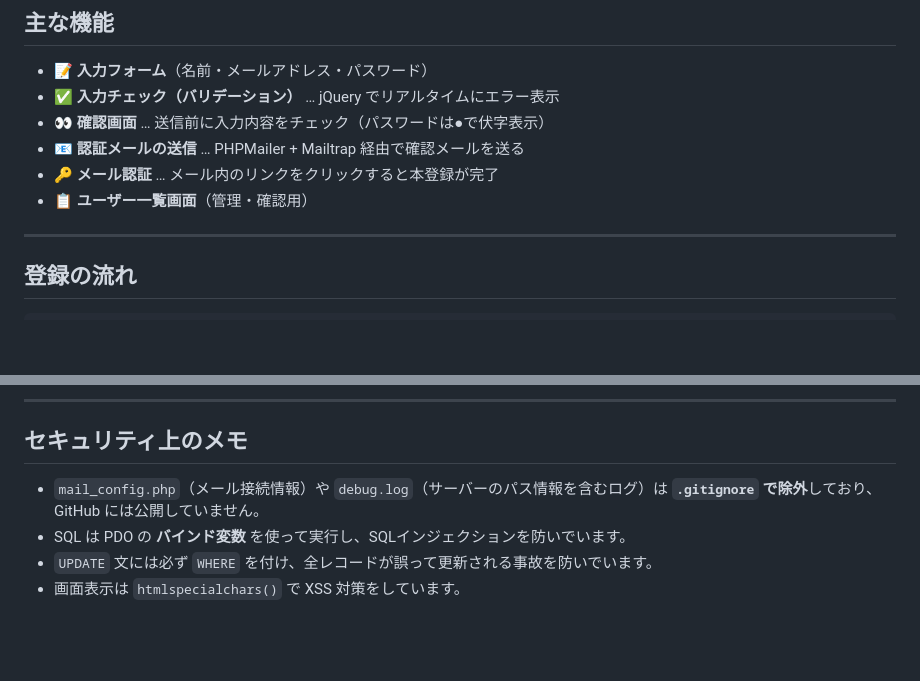
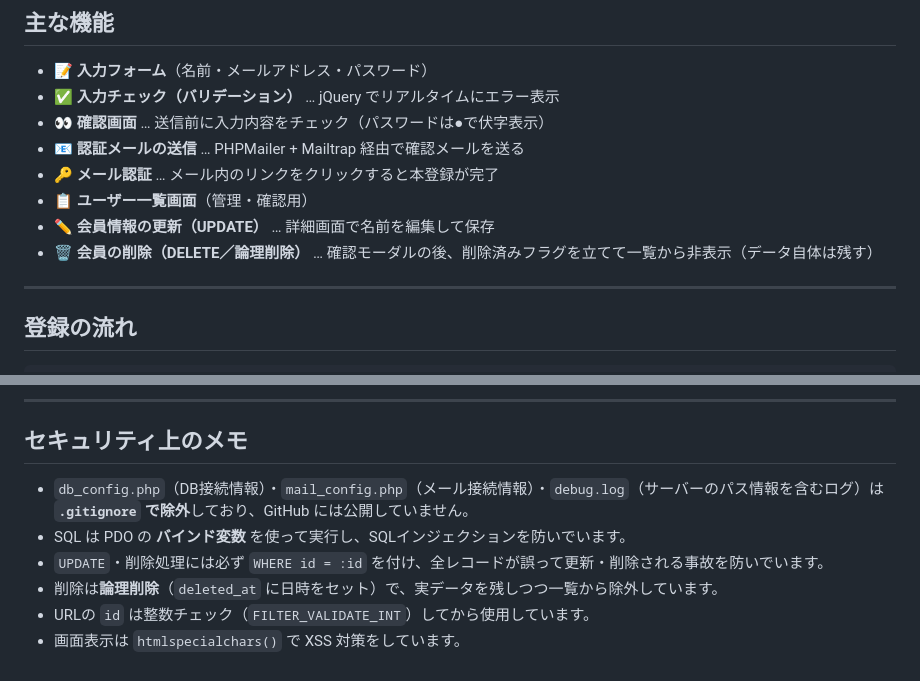
Before and after one commit to oshiokeiko/signup, a Markdown page: README.md, 2 parts joined by grey strips. Drawn GitHub-style; blank space fills up the shorter version.

```diff
--- a/README.md
+++ b/README.md
@@ -16,6 +16,8 @@ PHP で作った、**メール認証つきの会員登録フォーム**です。
 - 📧 **認証メールの送信** … PHPMailer + Mailtrap 経由で確認メールを送る
 - 🔑 **メール認証** … メール内のリンクをクリックすると本登録が完了
 - 📋 **ユーザー一覧画面**（管理・確認用）
+- ✏️ **会員情報の更新（UPDATE）** … 詳細画面で名前を編集して保存
+- 🗑️ **会員の削除（DELETE／論理削除）** … 確認モーダルの後、削除済みフラグを立てて一覧から非表示（データ自体は残す）
 
 ---
 
@@ -116,7 +142,9 @@ $pwd  = '';
 
 ## セキュリティ上のメモ
 
-- `mail_config.php`（メール接続情報）や `debug.log`（サーバーのパス情報を含むログ）は **`.gitignore` で除外**しており、GitHub には公開していません。
+- `db_config.php`（DB接続情報）・`mail_config.php`（メール接続情報）・`debug.log`（サーバーのパス情報を含むログ）は **`.gitignore` で除外**しており、GitHub には公開していません。
 - SQL は PDO の **バインド変数** を使って実行し、SQLインジェクションを防いでいます。
-- `UPDATE` 文には必ず `WHERE` を付け、全レコードが誤って更新される事故を防いでいます。
+- `UPDATE`・削除処理には必ず `WHERE id = :id` を付け、全レコードが誤って更新・削除される事故を防いでいます。
+- 削除は**論理削除**（`deleted_at` に日時をセット）で、実データを残しつつ一覧から除外しています。
+- URLの `id` は整数チェック（`FILTER_VALIDATE_INT`）してから使用しています。
 - 画面表示は `htmlspecialchars()` で XSS 対策をしています。
```
Also changed, not shown: other parts of README.md (+30 -6 lines).
